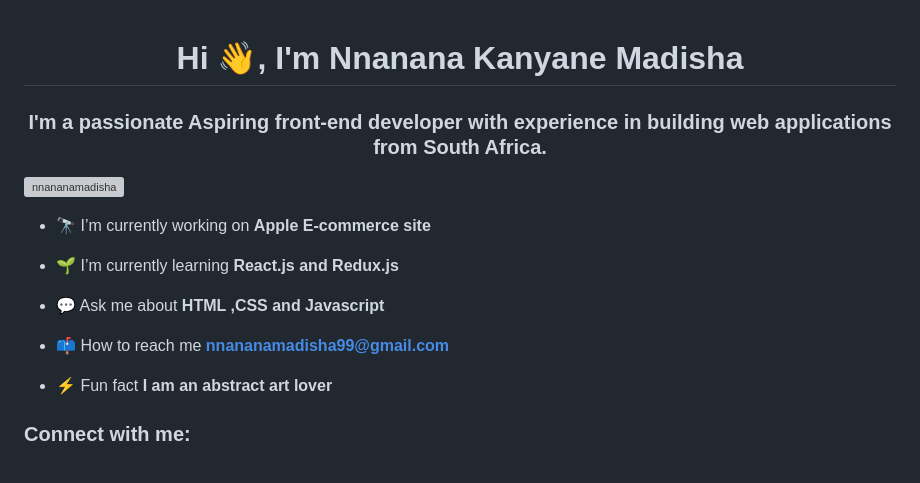
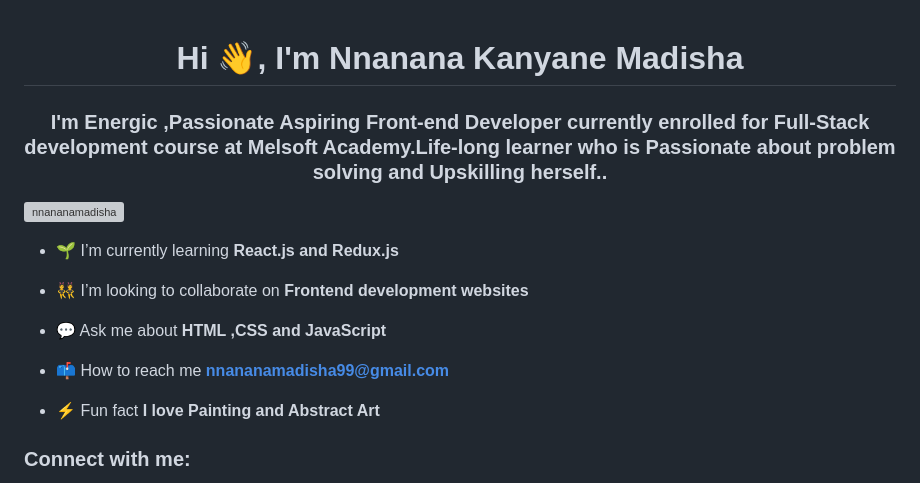
Before and after one commit to nnananamadisha/nnananamadisha, a Markdown page: README.md, the part around the change printed below. Rendered like a GitHub page; grey boxes are pictures that could not be loaded.

```diff
--- a/README.md
+++ b/README.md
@@ -1,18 +1,18 @@
-
 
 <h1 align="center">Hi 👋, I'm Nnanana Kanyane Madisha</h1>
-<h3 align="center">I'm a passionate Aspiring front-end developer with experience in building web applications from South Africa.</h3>
+<h3 align="center">I'm Energic ,Passionate Aspiring Front-end Developer currently enrolled for Full-Stack development course at Melsoft Academy.Life-long learner who is Passionate about problem solving and Upskilling herself..</h3>
+
 <p align="left"> <img src="https://komarev.com/ghpvc/?username=nnananamadisha&label=Profile%20views&color=0e75b6&style=flat" alt="nnananamadisha" /> </p>
-
-- 🔭 I’m currently working on **Apple E-commerce site**
 
 - 🌱 I’m currently learning **React.js and Redux.js**
 
-- 💬 Ask me about **HTML ,CSS and Javascript**
+- 👯 I’m looking to collaborate on **Frontend development websites**
+
+- 💬 Ask me about **HTML ,CSS and JavaScript**
 
 - 📫 How to reach me **nnananamadisha99@gmail.com**
 
-- ⚡ Fun fact **I am an abstract art lover**
+- ⚡ Fun fact **I love Painting and Abstract Art**
 
 <h3 align="left">Connect with me:</h3>
 <p align="left">
```
Also changed, not shown: other parts of README.md (+1 -0 lines).
